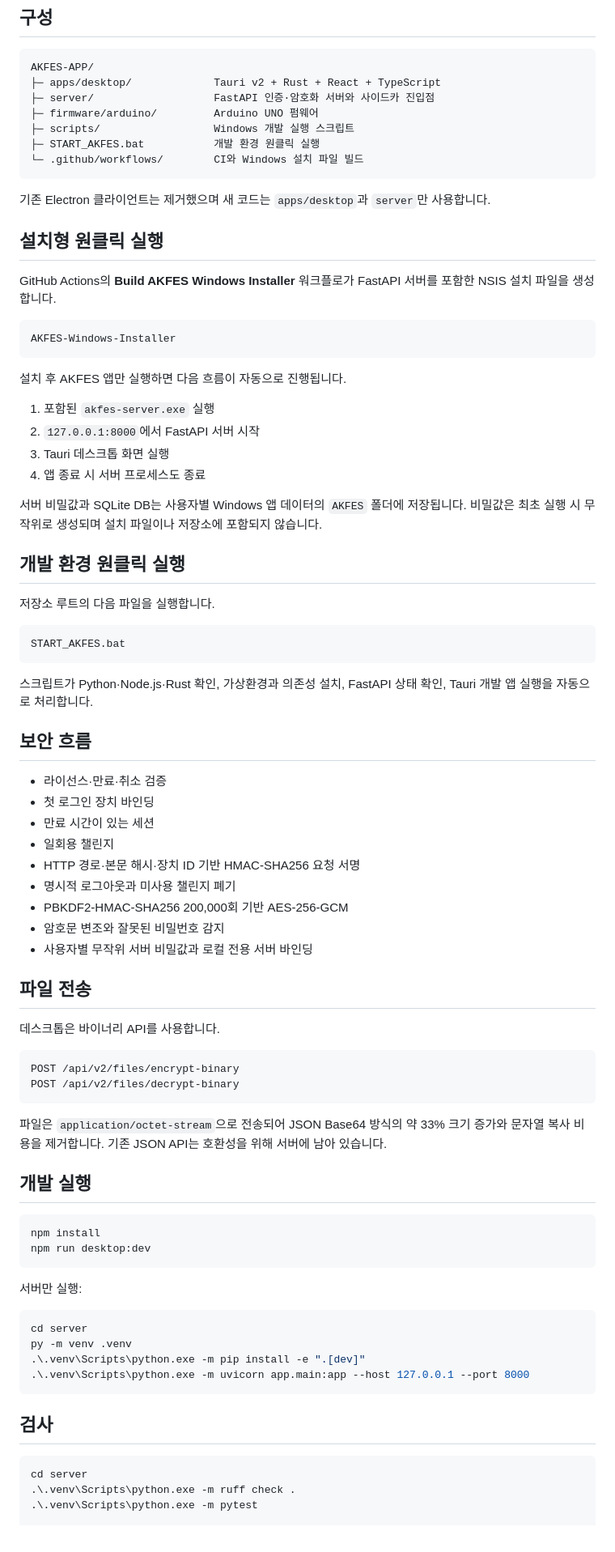
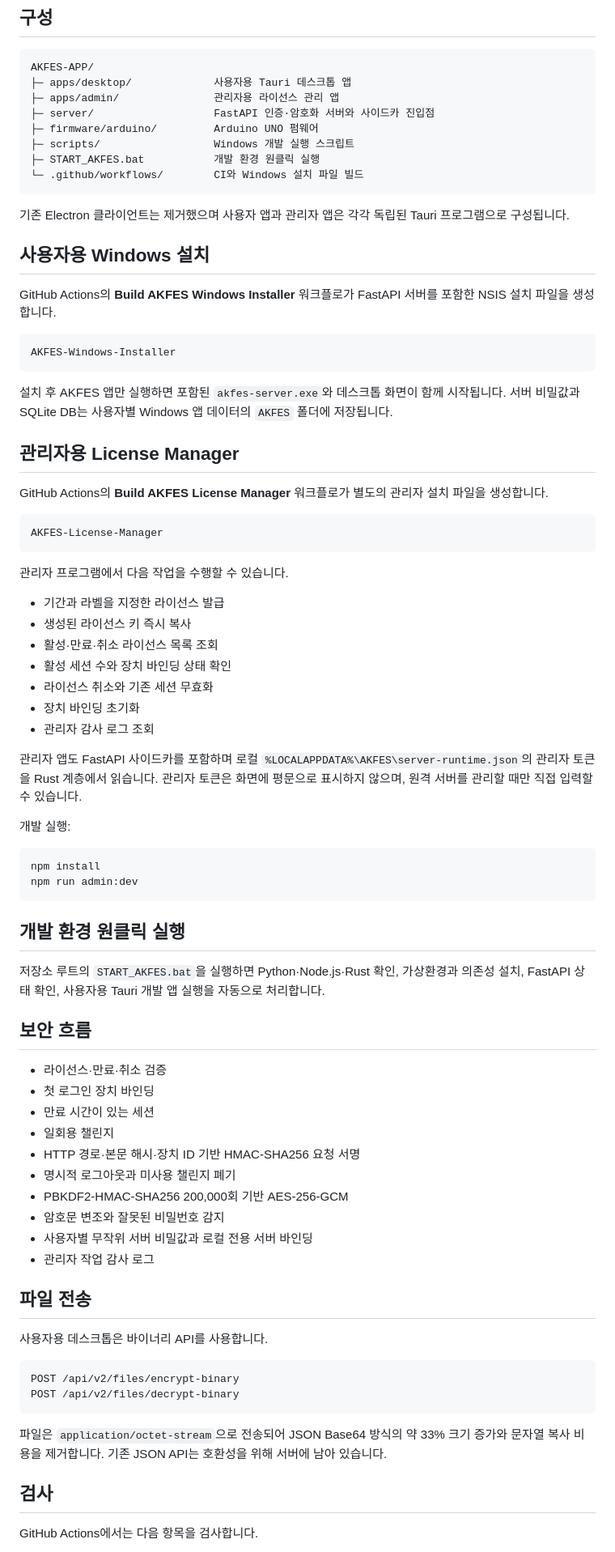
Before and after one commit to Smarttiger2338/AKFES-APP, a Markdown page: README.md, the part around one of its changes. Shown at 81% size. Drawn GitHub-style.

Commit message:
Document AKFES License Manager

````diff
--- a/README.md
+++ b/README.md
@@ -6,7 +6,8 @@ Arduino 키패드와 Tauri 데스크톱 앱을 이용해 파일을 AES-256-GCM
 
 ```text
 AKFES-APP/
-├─ apps/desktop/             Tauri v2 + Rust + React + TypeScript
+├─ apps/desktop/             사용자용 Tauri 데스크톱 앱
+├─ apps/admin/               관리자용 라이선스 관리 앱
 ├─ server/                   FastAPI 인증·암호화 서버와 사이드카 진입점
 ├─ firmware/arduino/         Arduino UNO 펌웨어
 ├─ scripts/                  Windows 개발 실행 스크립트
@@ -14,9 +15,9 @@ AKFES-APP/
 └─ .github/workflows/        CI와 Windows 설치 파일 빌드
 ```
 
-기존 Electron 클라이언트는 제거했으며 새 코드는 `apps/desktop`과 `server`만 사용합니다.
+기존 Electron 클라이언트는 제거했으며 사용자 앱과 관리자 앱은 각각 독립된 Tauri 프로그램으로 구성됩니다.
 
-## 설치형 원클릭 실행
+## 사용자용 Windows 설치
 
 GitHub Actions의 **Build AKFES Windows Installer** 워크플로가 FastAPI 서버를 포함한 NSIS 설치 파일을 생성합니다.
 
@@ -24,24 +25,38 @@ GitHub Actions의 **Build AKFES Windows Installer** 워크플로가 FastAPI 서
 AKFES-Windows-Installer
 ```
 
-설치 후 AKFES 앱만 실행하면 다음 흐름이 자동으로 진행됩니다.
+설치 후 AKFES 앱만 실행하면 포함된 `akfes-server.exe`와 데스크톱 화면이 함께 시작됩니다. 서버 비밀값과 SQLite DB는 사용자별 Windows 앱 데이터의 `AKFES` 폴더에 저장됩니다.
 
-1. 포함된 `akfes-server.exe` 실행
-2. `127.0.0.1:8000`에서 FastAPI 서버 시작
-3. Tauri 데스크톱 화면 실행
-4. 앱 종료 시 서버 프로세스도 종료
+## 관리자용 License Manager
 
-서버 비밀값과 SQLite DB는 사용자별 Windows 앱 데이터의 `AKFES` 폴더에 저장됩니다. 비밀값은 최초 실행 시 무작위로 생성되며 설치 파일이나 저장소에 포함되지 않습니다.
+GitHub Actions의 **Build AKFES License Manager** 워크플로가 별도의 관리자 설치 파일을 생성합니다.
+
+```text
+AKFES-License-Manager
+```
+
+관리자 프로그램에서 다음 작업을 수행할 수 있습니다.
+
+- 기간과 라벨을 지정한 라이선스 발급
+- 생성된 라이선스 키 즉시 복사
+- 활성·만료·취소 라이선스 목록 조회
+- 활성 세션 수와 장치 바인딩 상태 확인
+- 라이선스 취소와 기존 세션 무효화
+- 장치 바인딩 초기화
+- 관리자 감사 로그 조회
+
+관리자 앱도 FastAPI 사이드카를 포함하며 로컬 `%LOCALAPPDATA%\AKFES\server-runtime.json`의 관리자 토큰을 Rust 계층에서 읽습니다. 관리자 토큰은 화면에 평문으로 표시하지 않으며, 원격 서버를 관리할 때만 직접 입력할 수 있습니다.
+
+개발 실행:
+
+```powershell
+npm install
+npm run admin:dev
+```
 
 ## 개발 환경 원클릭 실행
 
-저장소 루트의 다음 파일을 실행합니다.
-
-```text
-START_AKFES.bat
-```
-
-스크립트가 Python·Node.js·Rust 확인, 가상환경과 의존성 설치, FastAPI 상태 확인, Tauri 개발 앱 실행을 자동으로 처리합니다.
+저장소 루트의 `START_AKFES.bat`을 실행하면 Python·Node.js·Rust 확인, 가상환경과 의존성 설치, FastAPI 상태 확인, 사용자용 Tauri 개발 앱 실행을 자동으로 처리합니다.
 
 ## 보안 흐름
 
@@ -54,10 +69,11 @@ START_AKFES.bat
 - PBKDF2-HMAC-SHA256 200,000회 기반 AES-256-GCM
 - 암호문 변조와 잘못된 비밀번호 감지
 - 사용자별 무작위 서버 비밀값과 로컬 전용 서버 바인딩
+- 관리자 작업 감사 로그
 
 ## 파일 전송
 
-데스크톱은 바이너리 API를 사용합니다.
+사용자용 데스크톱은 바이너리 API를 사용합니다.
 
 ```text
 POST /api/v2/files/encrypt-binary
@@ -66,26 +82,7 @@ POST /api/v2/files/decrypt-binary
 
 파일은 `application/octet-stream`으로 전송되어 JSON Base64 방식의 약 33% 크기 증가와 문자열 복사 비용을 제거합니다. 기존 JSON API는 호환성을 위해 서버에 남아 있습니다.
 
-## 개발 실행
-
-```powershell
-npm install
-npm run desktop:dev
-```
-
-서버만 실행:
-
-```powershell
-cd server
-py -m venv .venv
-.\.venv\Scripts\python.exe -m pip install -e ".[dev]"
-.\.venv\Scripts\python.exe -m uvicorn app.main:app --host 127.0.0.1 --port 8000
-```
-
 ## 검사
 
-```powershell
-cd server
-.\.venv\Scripts\python.exe -m ruff check .
-.\.venv\Scripts\python.exe -m pytest
+GitHub Actions에서는 다음 항목을 검사합니다.
 
````
Also changed, not shown: other parts of README.md (+8 -9 lines).
